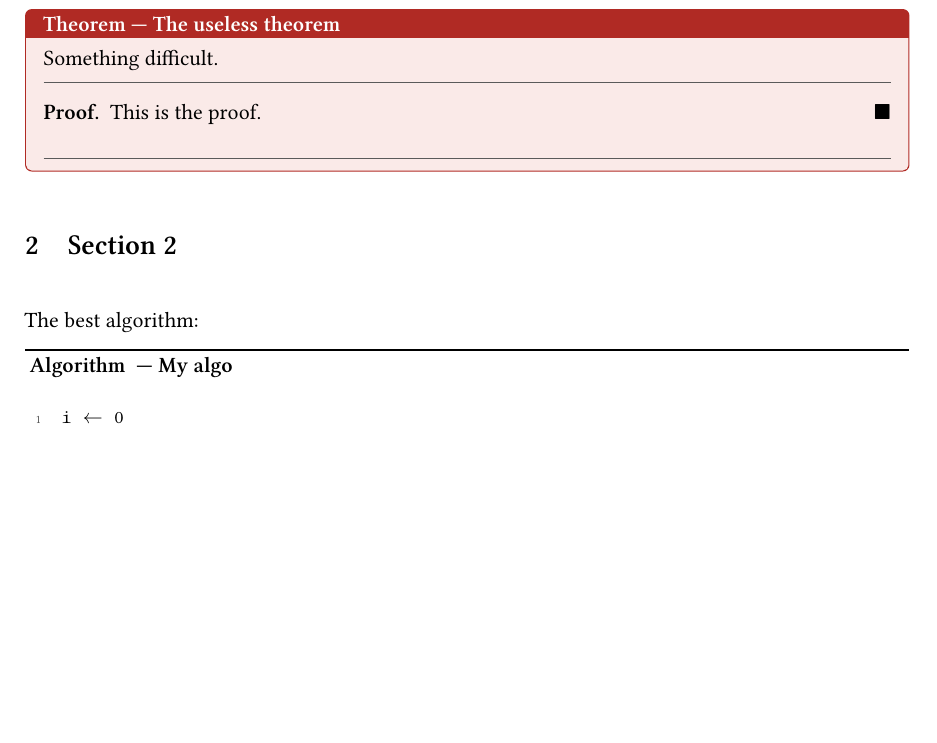
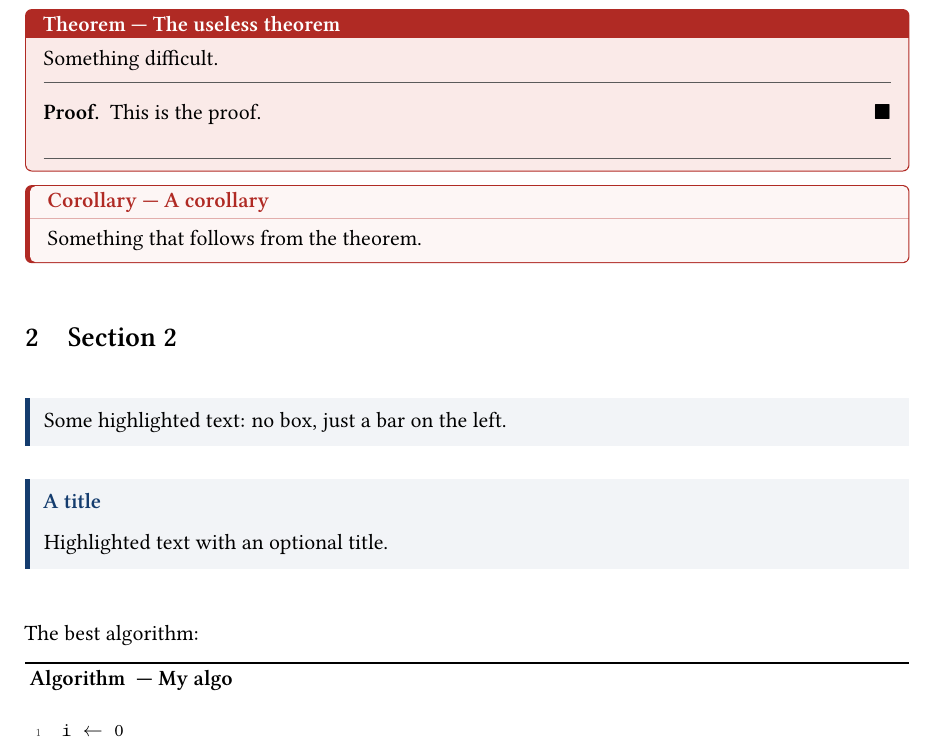
Before and after one commit to fedeRizzi04/latex-notes-template, a LaTeX book (notes.tex, which reads notes.sty): part of page 4 of 4 before the commit and part of page 4 of 5 after it, cut so that both start at the same text, the shorter picture padded with empty space. Compiled offline with pdfLaTeX.

Commit message:
two more environments: evidenzia and corollario

```diff
--- a/notes.sty
+++ b/notes.sty
@@ -82,6 +82,7 @@
 \definecolor{defframe}{RGB}{20,60,110}      % blu, riuso il colore primario
 \definecolor{thbg}{RGB}{250,234,232}
 \definecolor{thframe}{RGB}{176,42,36}       % rosso deciso, non rosa/pastello
+\definecolor{corbg}{RGB}{253,246,245}       % rosa chiarissimo, più tenue di thbg
 \definecolor{exbg}{RGB}{252,248,235}
 \definecolor{exframe}{RGB}{180,130,20}
 \definecolor{lembg}{RGB}{244,238,250}
@@ -104,6 +105,7 @@
     \newcommand{\txtdimostrazione}{Dimostrazione}
     \newcommand{\txtparte}{Parte}
     \newcommand{\txtproprieta}{Proprietà}
+    \newcommand{\txtcorollario}{Corollario}
 }{%
     \newcommand{\txtdefinizione}{Definition}
     \newcommand{\txtteorema}{Theorem}
@@ -115,6 +117,7 @@
     \newcommand{\txtdimostrazione}{Proof}
     \newcommand{\txtparte}{Part}
     \newcommand{\txtproprieta}{Property}
+    \newcommand{\txtcorollario}{Corollary}
 }
 
 % Titolo opzionale comune agli ambienti colorati: senza parentesi graffe
@@ -318,6 +321,45 @@
     #1
 }
 
+% Corollario: pensato per stare subito sotto un teorema. Stesso rosso
+% del teorema, ma "in tono minore": fondo più chiaro, titolo rosso su
+% fondo chiaro (non su fascia piena), barra rossa più spessa a sinistra.
+\NewTColorBox{corollario}{O{} g}{%
+    enhanced,breakable,
+    colback=corbg,colframe=thframe,colbacktitle=corbg,coltitle=thframe,fonttitle=\bfseries,
+    boxrule=0.5pt,leftrule=2.5pt,titlerule=0.3pt,
+    arc=1mm,left=6pt,right=6pt,top=3pt,bottom=3pt,
+    before upper={%
+        \renewcommand{\obsContextFrame}{thframe}%
+    },
+    title={\titoloambiente{\txtcorollario}{#2}},#1
+}
+
+% ---------- Riquadro "evidenzia" (NON tcolorbox) ----------
+% Barra verticale a sinistra + fondo leggermente tinto, senza cornice né
+% titolo: serve a far risaltare un blocco di testo (es. la definizione di
+% istanze/problemi) senza l'aspetto "box". Si spezza tra le pagine.
+% Titolo opzionale:
+%
+%   \begin{evidenzia}            ...  \end{evidenzia}
+%   \begin{evidenzia}[Titolo]    ...  \end{evidenzia}
+%
+\RequirePackage{framed}
+\definecolor{evidbg}{RGB}{242,244,247}      % grigio-azzurro chiarissimo
+\definecolor{evidbar}{RGB}{20,60,110}       % blu primario
+\newenvironment{evidenzia}[1][]{%
+    \def\FrameCommand{%
+        {\color{evidbar}\vrule width 2.5pt}%
+        \fboxsep=7pt\colorbox{evidbg}%
+    }%
+    \MakeFramed{\advance\hsize-\width \FrameRestore}%
+    \setlength{\parskip}{0.5\baselineskip}%
+    \setlist{topsep=0pt,partopsep=0pt}%
+    \ifstrempty{#1}{}{\noindent\textbf{\textcolor{evidbar}{#1}}\par}%
+}{%
+    \endMakeFramed
+}
+
 % ---------- Dimostrazione / Proof: sezione leggera con inizio e fine visibili ----------
 \renewcommand{\qedsymbol}{$\blacksquare$}
 \makeatletter
--- a/notes.tex
+++ b/notes.tex
@@ -43,8 +43,20 @@ This is the proof.
 
 \end{teorema}
 
+\begin{corollario}{A corollary}
+Something that follows from the theorem.
+\end{corollario}
+
 
 \section{Section 2}
+
+\begin{evidenzia}
+Some highlighted text: no box, just a bar on the left.
+\end{evidenzia}
+
+\begin{evidenzia}[A title]
+Highlighted text with an optional title.
+\end{evidenzia}
 
 The best algorithm:
 
```
